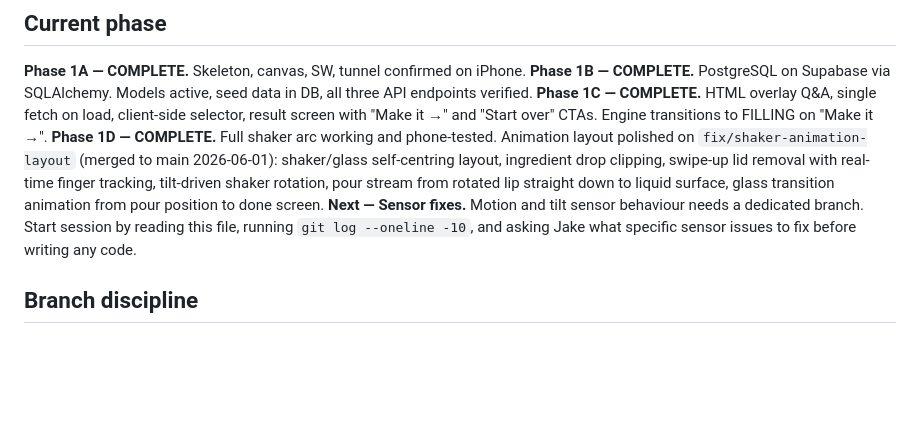
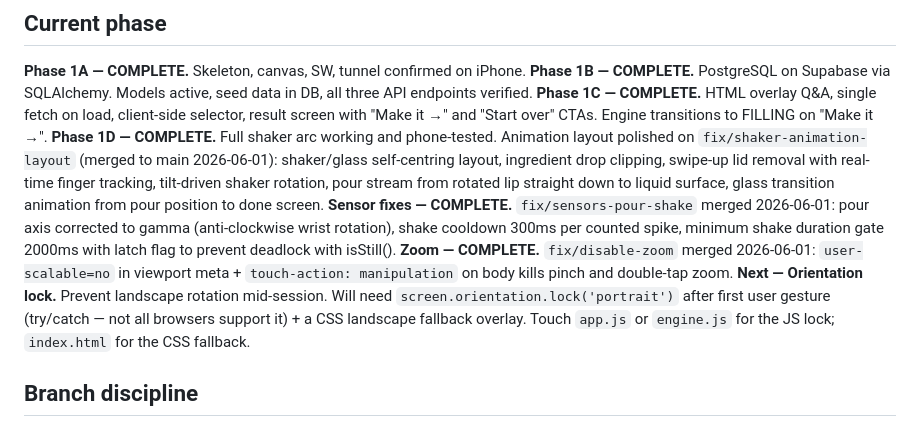
Before and after one commit to EgoAlter/cocktail-shaker-app, a Markdown page: CLAUDE.md, the part around the change. Rendered like a GitHub page; blank space fills up the shorter version.

Commit message:
chore: update CLAUDE.md — sensor and zoom fixes complete, orientation lock next

```diff
--- a/CLAUDE.md
+++ b/CLAUDE.md
@@ -318,7 +318,9 @@ Never commit credentials. The session pooler URL format from Supabase looks like
 **Phase 1B — COMPLETE.** PostgreSQL on Supabase via SQLAlchemy. Models active, seed data in DB, all three API endpoints verified.
 **Phase 1C — COMPLETE.** HTML overlay Q&A, single fetch on load, client-side selector, result screen with "Make it →" and "Start over" CTAs. Engine transitions to FILLING on "Make it →".
 **Phase 1D — COMPLETE.** Full shaker arc working and phone-tested. Animation layout polished on `fix/shaker-animation-layout` (merged to main 2026-06-01): shaker/glass self-centring layout, ingredient drop clipping, swipe-up lid removal with real-time finger tracking, tilt-driven shaker rotation, pour stream from rotated lip straight down to liquid surface, glass transition animation from pour position to done screen.
-**Next — Sensor fixes.** Motion and tilt sensor behaviour needs a dedicated branch. Start session by reading this file, running `git log --oneline -10`, and asking Jake what specific sensor issues to fix before writing any code.
+**Sensor fixes — COMPLETE.** `fix/sensors-pour-shake` merged 2026-06-01: pour axis corrected to gamma (anti-clockwise wrist rotation), shake cooldown 300ms per counted spike, minimum shake duration gate 2000ms with latch flag to prevent deadlock with isStill().
+**Zoom — COMPLETE.** `fix/disable-zoom` merged 2026-06-01: `user-scalable=no` in viewport meta + `touch-action: manipulation` on body kills pinch and double-tap zoom.
+**Next — Orientation lock.** Prevent landscape rotation mid-session. Will need `screen.orientation.lock('portrait')` after first user gesture (try/catch — not all browsers support it) + a CSS landscape fallback overlay. Touch `app.js` or `engine.js` for the JS lock; `index.html` for the CSS fallback.
 
 ## Branch discipline
 
```
